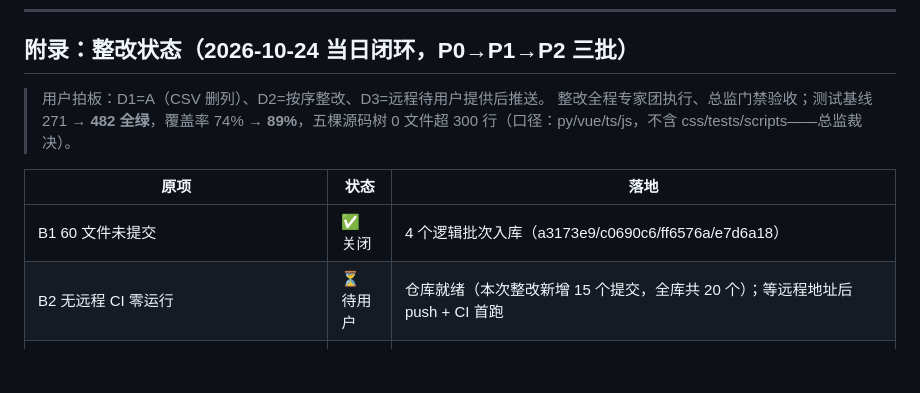
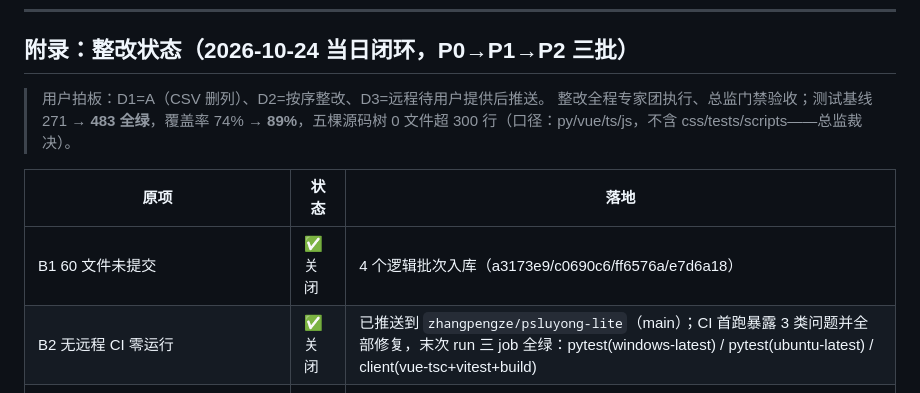
Before and after one commit to zhangpengze/psluyong-lite, a Markdown page: docs/AUDIT-2026-10-24.md, the part around one of its changes. GitHub-like rendering; blank space fills up the shorter version.

```diff
--- a/docs/AUDIT-2026-10-24.md
+++ b/docs/AUDIT-2026-10-24.md
@@ -123,12 +123,12 @@
 ## 附录：整改状态（2026-10-24 当日闭环，P0→P1→P2 三批）
 
 > 用户拍板：D1=A（CSV 删列）、D2=按序整改、D3=远程待用户提供后推送。
-> 整改全程专家团执行、总监门禁验收；测试基线 271 → **482 全绿**，覆盖率 74% → **89%**，五棵源码树 0 文件超 300 行（口径：py/vue/ts/js，不含 css/tests/scripts——总监裁决）。
+> 整改全程专家团执行、总监门禁验收；测试基线 271 → **483 全绿**，覆盖率 74% → **89%**，五棵源码树 0 文件超 300 行（口径：py/vue/ts/js，不含 css/tests/scripts——总监裁决）。
 
 | 原项 | 状态 | 落地 |
 |------|------|------|
 | B1 60 文件未提交 | ✅ 关闭 | 4 个逻辑批次入库（a3173e9/c0690c6/ff6576a/e7d6a18） |
-| B2 无远程 CI 零运行 | ⏳ 待用户 | 仓库就绪（本次整改新增 15 个提交，全库共 20 个）；等远程地址后 push + CI 首跑 |
+| B2 无远程 CI 零运行 | ✅ 关闭 | 已推送到 `zhangpengze/psluyong-lite`（main）；CI 首跑暴露 3 类问题并全部修复，末次 run 三 job 全绿：pytest(windows-latest) / pytest(ubuntu-latest) / client(vue-tsc+vitest+build) |
 | B3 CSV 图片路径列恒空 | ✅ 关闭 | D1 方案 A 删列（0917884），抽屉同步改 image_filename（414ddc6，新增回归用例钉死不回传路径） |
 | B4 14 文件超 300 行 | ✅ 关闭 | 前端 4 组件（1bf477f）、server 侧（414ddc6/421dc30）、core 测试先行（e14fdf5）、bot/report（42a8390）、sidecar（eb0a21d） |
 | B5 无 service 层路由直连库 | ✅ 关闭 | services/ 共 10 个模块，routes 全目录 grep 归零；架构师放行复审 pass |
```
Also changed, not shown: other parts of docs/AUDIT-2026-10-24.md (+18 -1 lines), README.md (+2 -2 lines).
